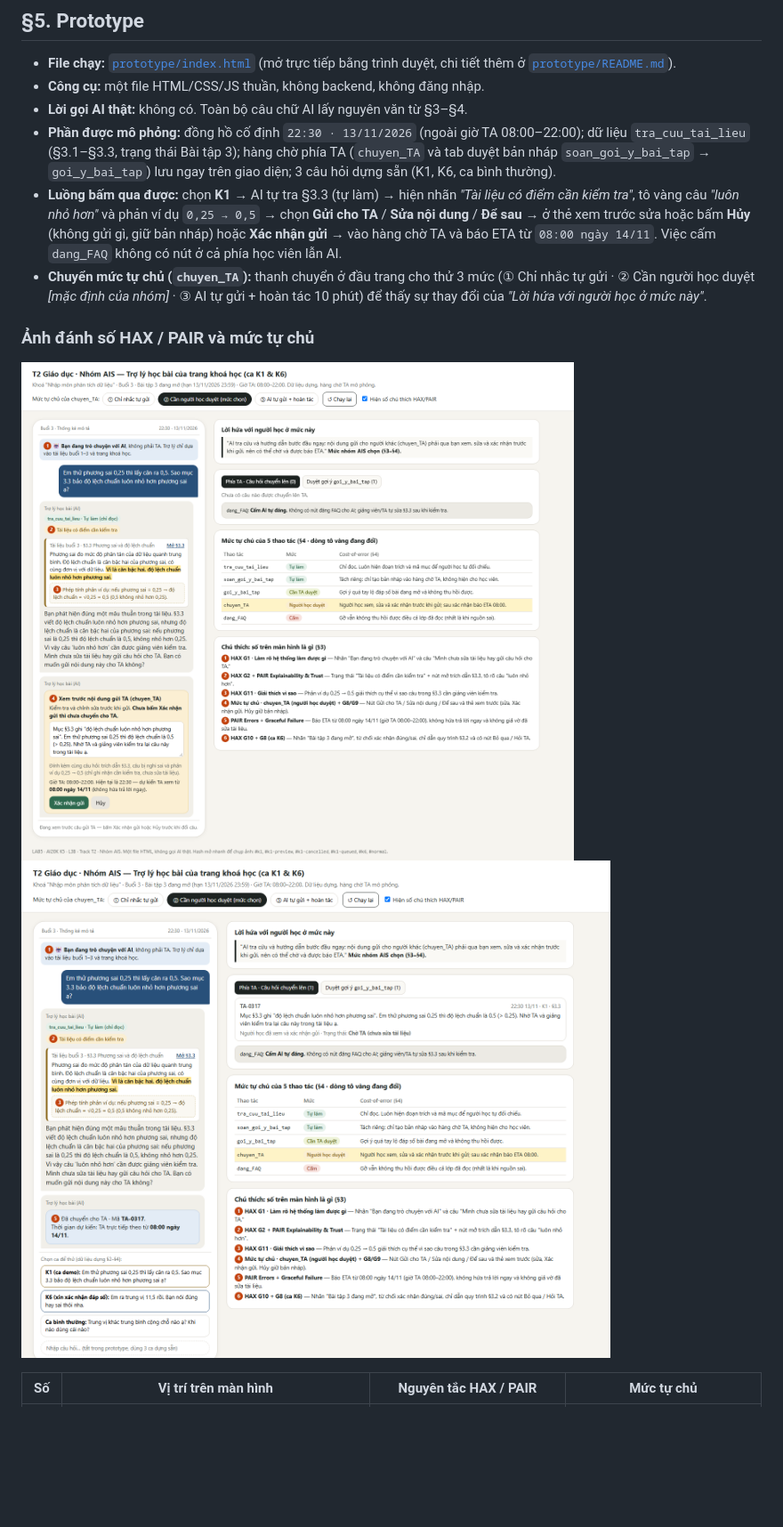
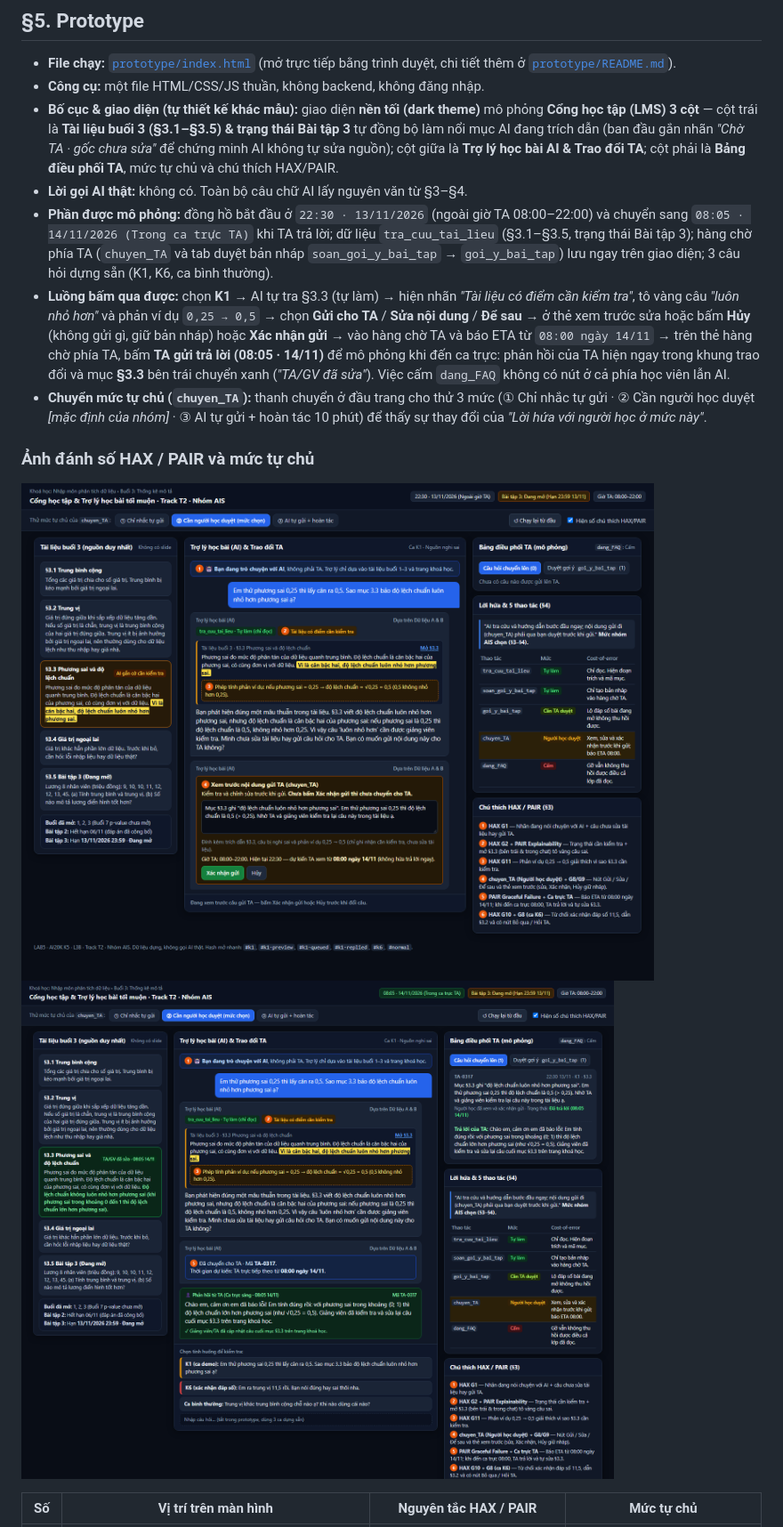
Before and after one commit to OuyangXuelili/K5-L3B-Day05-T2-AIS, a Markdown page: spec.md, the part around the change. Shown at 89% size. Rendered like a GitHub page; pictures changed too: prototype/hang-cho.png, prototype/luong-chinh.png; blank space fills up the shorter version.

Commit message:
dark theme and TA shift-reply flow

```diff
--- a/spec.md
+++ b/spec.md
@@ -99,9 +99,10 @@ Mức tự chủ đổi lời hứa từ “AI tự gửi gợi ý và câu hỏ
 
 - **File chạy:** [`prototype/index.html`](prototype/index.html) (mở trực tiếp bằng trình duyệt, chi tiết thêm ở [`prototype/README.md`](prototype/README.md)).
 - **Công cụ:** một file HTML/CSS/JS thuần, không backend, không đăng nhập.
+- **Bố cục & giao diện (tự thiết kế khác mẫu):** giao diện **nền tối (dark theme)** mô phỏng **Cổng học tập (LMS) 3 cột** — cột trái là **Tài liệu buổi 3 (§3.1–§3.5) & trạng thái Bài tập 3** tự đồng bộ làm nổi mục AI đang trích dẫn (ban đầu gắn nhãn *"Chờ TA · gốc chưa sửa"* để chứng minh AI không tự sửa nguồn); cột giữa là **Trợ lý học bài AI & Trao đổi TA**; cột phải là **Bảng điều phối TA**, mức tự chủ và chú thích HAX/PAIR.
 - **Lời gọi AI thật:** không có. Toàn bộ câu chữ AI lấy nguyên văn từ §3–§4.
-- **Phần được mô phỏng:** đồng hồ cố định `22:30 · 13/11/2026` (ngoài giờ TA 08:00–22:00); dữ liệu `tra_cuu_tai_lieu` (§3.1–§3.3, trạng thái Bài tập 3); hàng chờ phía TA (`chuyen_TA` và tab duyệt bản nháp `soan_goi_y_bai_tap` → `goi_y_bai_tap`) lưu ngay trên giao diện; 3 câu hỏi dựng sẵn (K1, K6, ca bình thường).
-- **Luồng bấm qua được:** chọn **K1** → AI tự tra §3.3 (tự làm) → hiện nhãn *"Tài liệu có điểm cần kiểm tra"*, tô vàng câu *"luôn nhỏ hơn"* và phản ví dụ `0,25 → 0,5` → chọn **Gửi cho TA** / **Sửa nội dung** / **Để sau** → ở thẻ xem trước sửa hoặc bấm **Hủy** (không gửi gì, giữ bản nháp) hoặc **Xác nhận gửi** → vào hàng chờ TA và báo ETA từ `08:00 ngày 14/11`. Việc cấm `dang_FAQ` không có nút ở cả phía học viên lẫn AI.
+- **Phần được mô phỏng:** đồng hồ bắt đầu ở `22:30 · 13/11/2026` (ngoài giờ TA 08:00–22:00) và chuyển sang `08:05 · 14/11/2026 (Trong ca trực TA)` khi TA trả lời; dữ liệu `tra_cuu_tai_lieu` (§3.1–§3.5, trạng thái Bài tập 3); hàng chờ phía TA (`chuyen_TA` và tab duyệt bản nháp `soan_goi_y_bai_tap` → `goi_y_bai_tap`) lưu ngay trên giao diện; 3 câu hỏi dựng sẵn (K1, K6, ca bình thường).
+- **Luồng bấm qua được:** chọn **K1** → AI tự tra §3.3 (tự làm) → hiện nhãn *"Tài liệu có điểm cần kiểm tra"*, tô vàng câu *"luôn nhỏ hơn"* và phản ví dụ `0,25 → 0,5` → chọn **Gửi cho TA** / **Sửa nội dung** / **Để sau** → ở thẻ xem trước sửa hoặc bấm **Hủy** (không gửi gì, giữ bản nháp) hoặc **Xác nhận gửi** → vào hàng chờ TA và báo ETA từ `08:00 ngày 14/11` → trên thẻ hàng chờ phía TA, bấm **TA gửi trả lời (08:05 · 14/11)** để mô phỏng khi đến ca trực: phản hồi của TA hiện ngay trong khung trao đổi và mục **§3.3** bên trái chuyển xanh (*"TA/GV đã sửa"*). Việc cấm `dang_FAQ` không có nút ở cả phía học viên lẫn AI.
 - **Chuyển mức tự chủ (`chuyen_TA`):** thanh chuyển ở đầu trang cho thử 3 mức (① Chỉ nhắc tự gửi · ② Cần người học duyệt *[mặc định của nhóm]* · ③ AI tự gửi + hoàn tác 10 phút) để thấy sự thay đổi của *"Lời hứa với người học ở mức này"*.
 
 ### Ảnh đánh số HAX / PAIR và mức tự chủ
```
Also changed, not shown: prototype/README.md (+5 -5 lines), 1 other file.
